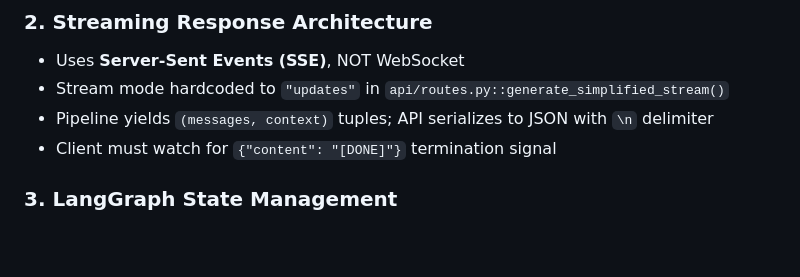
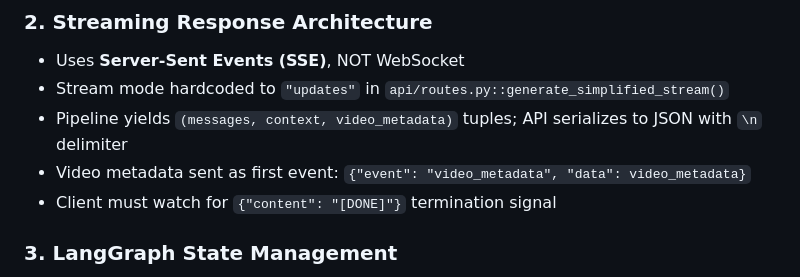
Before and after one commit to Somekindofa/moodle_ai_assistant, a Markdown page: .github/copilot-instructions.md, the part around one of its changes. Rendered like a GitHub page; blank space fills up the shorter version.

```diff
--- a/.github/copilot-instructions.md
+++ b/.github/copilot-instructions.md
@@ -33,7 +34,8 @@ Check `api/routes.py::check_documents_folder()` and `/api/status` endpoint
 ### 2. Streaming Response Architecture
 - Uses **Server-Sent Events (SSE)**, NOT WebSocket
 - Stream mode hardcoded to `"updates"` in `api/routes.py::generate_simplified_stream()`
-- Pipeline yields `(messages, context)` tuples; API serializes to JSON with `\n` delimiter
+- Pipeline yields `(messages, context, video_metadata)` tuples; API serializes to JSON with `\n` delimiter
+- Video metadata sent as first event: `{"event": "video_metadata", "data": video_metadata}`
 - Client must watch for `{"content": "[DONE]"}` termination signal
 
 ### 3. LangGraph State Management
```
Also changed, not shown: other parts of .github/copilot-instructions.md (+10 -7 lines).
